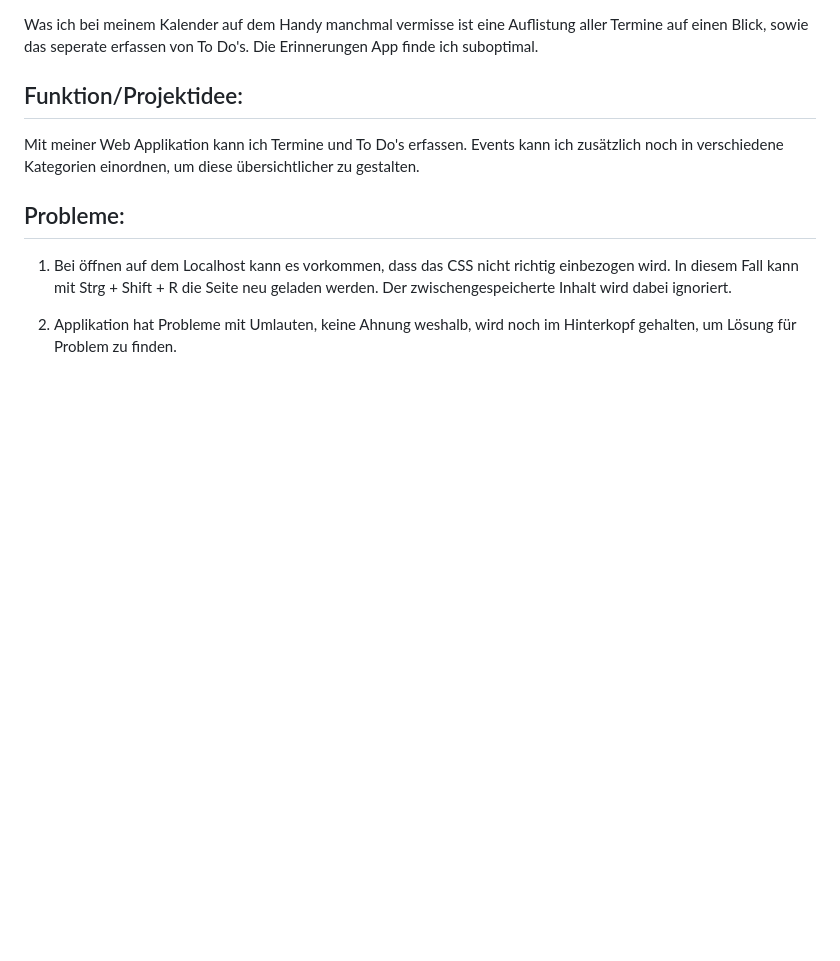
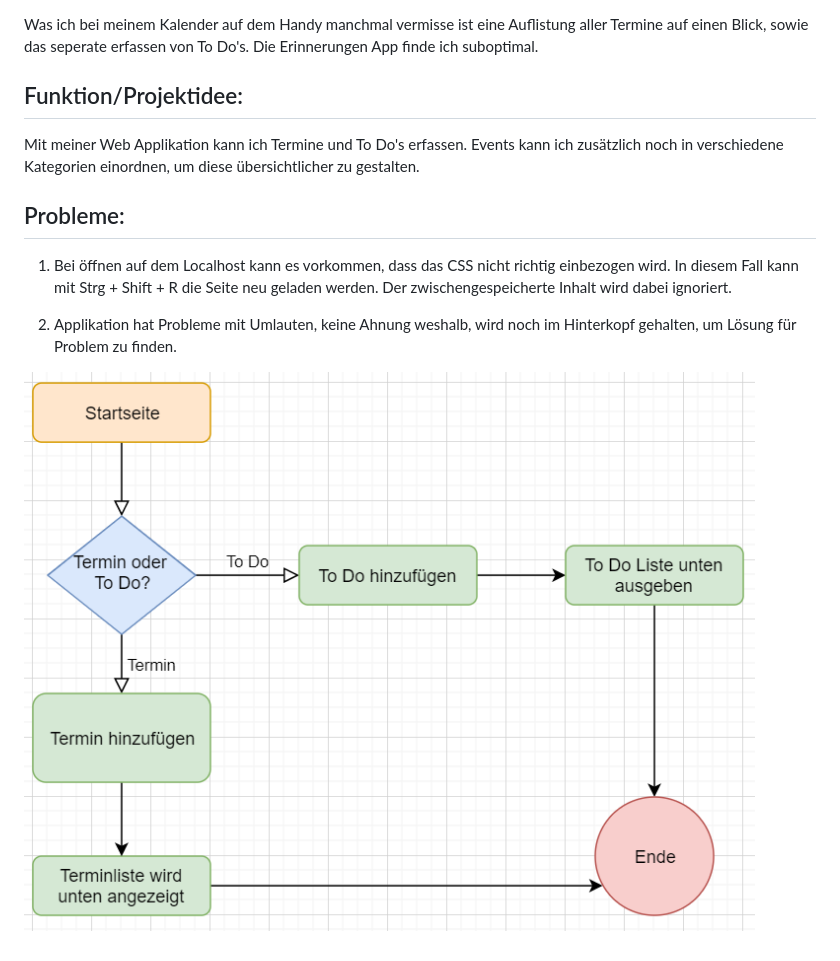
Before and after one commit to aliciafaeh/prog2, a Markdown page: alice_plan/README.md, the part around the change. Drawn GitHub-style; pictures changed too: alice_plan/workflow.PNG (added); blank space fills up the shorter version.

Commit message:
README
Bilder README?

```diff
--- a/alice_plan/README.md
+++ b/alice_plan/README.md
@@ -13,3 +13,5 @@ Mit meiner Web Applikation kann ich Termine und To Do's erfassen. Events kann ic
 1. Bei öffnen auf dem Localhost kann es vorkommen, dass das CSS nicht richtig einbezogen wird. In diesem Fall kann mit Strg + Shift + R die Seite neu geladen werden. Der zwischengespeicherte Inhalt wird dabei ignoriert.
 
 2. Applikation hat Probleme mit Umlauten, keine Ahnung weshalb, wird noch im Hinterkopf gehalten, um Lösung für Problem zu finden.
+
+![alt text](workflow.PNG)
```
Also changed, not shown: 1 other file.
